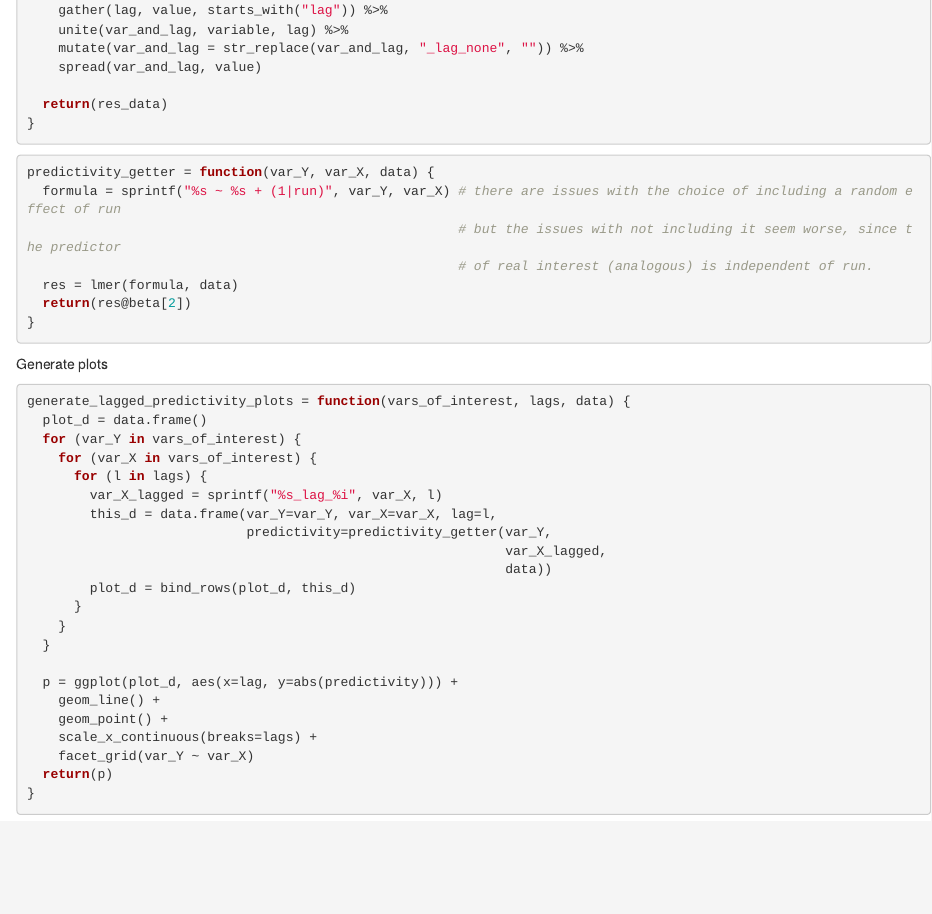
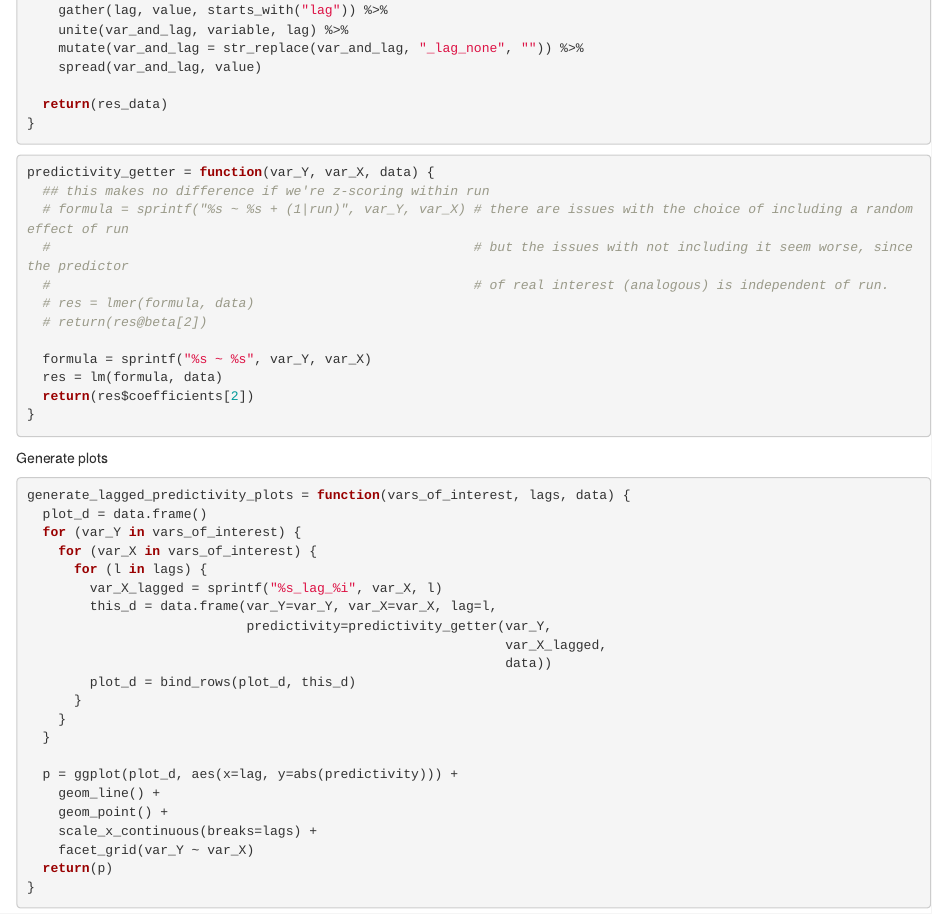
Before and after one commit to lampinen/nonlinear_transfer_redux, an R Markdown document (transfer_analyses.Rmd): the page in a window 1100 px wide, from 11370 px down. Rendered offline with R 4.5, knitr and Pandoc, with nearby package versions; some code elsewhere in the file could not run offline.

Commit message:
Of course, if we z-score within run, we can just compute correlations

````diff
--- a/transfer_analyses.Rmd
+++ b/transfer_analyses.Rmd
@@ -481,11 +481,16 @@ lag_vars = function(vars_to_lag, lags, grouping_vars, data) {
 
 ```{r}
 predictivity_getter = function(var_Y, var_X, data) {
-  formula = sprintf("%s ~ %s + (1|run)", var_Y, var_X) # there are issues with the choice of including a random effect of run
-                                                       # but the issues with not including it seem worse, since the predictor
-                                                       # of real interest (analogous) is independent of run.
-  res = lmer(formula, data)
-  return(res@beta[2])
+  ## this makes no difference if we're z-scoring within run
+  # formula = sprintf("%s ~ %s + (1|run)", var_Y, var_X) # there are issues with the choice of including a random effect of run
+  #                                                      # but the issues with not including it seem worse, since the predictor
+  #                                                      # of real interest (analogous) is independent of run.
+  # res = lmer(formula, data)
+  # return(res@beta[2])
+
+  formula = sprintf("%s ~ %s", var_Y, var_X)
+  res = lm(formula, data)
+  return(res$coefficients[2])
 }
 ```
 
````
